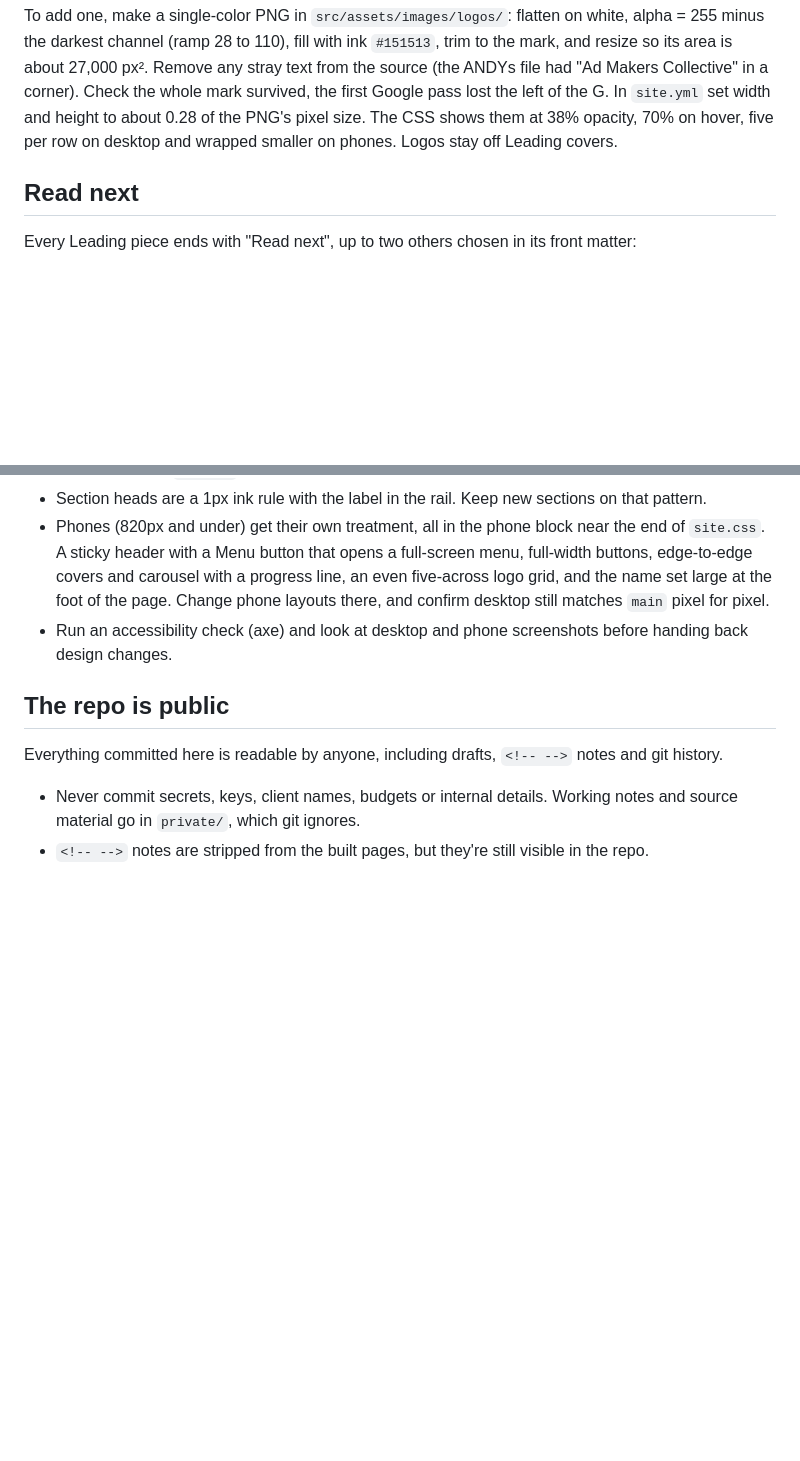
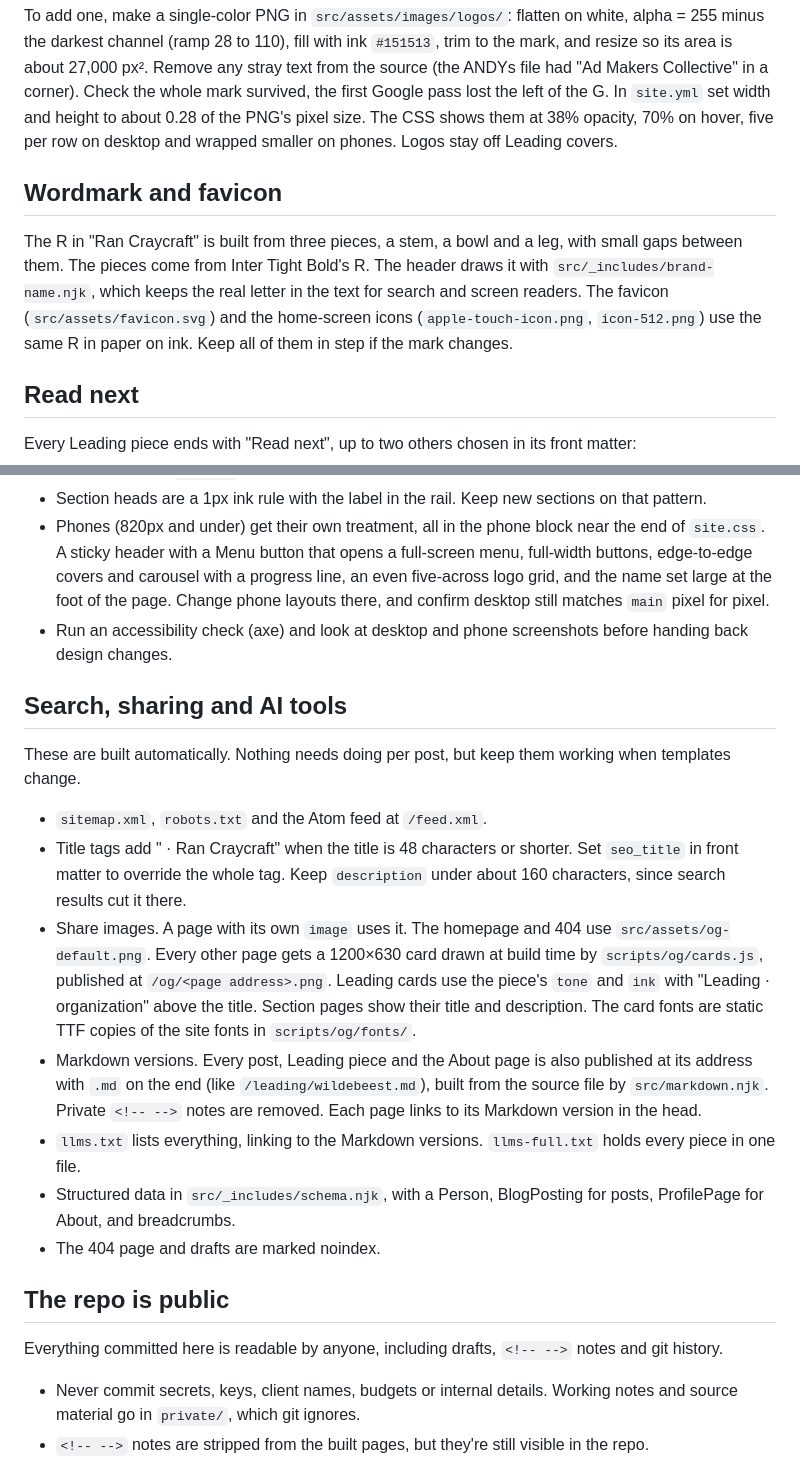
Before and after one commit to rantbot/portfolio, a Markdown page: CLAUDE.md, 2 parts joined by grey strips. Rendered like a GitHub page; blank space fills up the shorter version.

```diff
--- a/CLAUDE.md
+++ b/CLAUDE.md
@@ -63,6 +63,10 @@ A quiet wall sits under the homepage hero and on `/work/` (`src/_includes/logos.
 
 To add one, make a single-color PNG in `src/assets/images/logos/`: flatten on white, alpha = 255 minus the darkest channel (ramp 28 to 110), fill with ink `#151513`, trim to the mark, and resize so its area is about 27,000 px². Remove any stray text from the source (the ANDYs file had "Ad Makers Collective" in a corner). Check the whole mark survived, the first Google pass lost the left of the G. In `site.yml` set width and height to about 0.28 of the PNG's pixel size. The CSS shows them at 38% opacity, 70% on hover, five per row on desktop and wrapped smaller on phones. Logos stay off Leading covers.
 
+## Wordmark and favicon
+
+The R in "Ran Craycraft" is built from three pieces, a stem, a bowl and a leg, with small gaps between them. The pieces come from Inter Tight Bold's R. The header draws it with `src/_includes/brand-name.njk`, which keeps the real letter in the text for search and screen readers. The favicon (`src/assets/favicon.svg`) and the home-screen icons (`apple-touch-icon.png`, `icon-512.png`) use the same R in paper on ink. Keep all of them in step if the mark changes.
+
 ## Read next
 
 Every Leading piece ends with "Read next", up to two others chosen in its front matter:
@@ -94,6 +98,18 @@ The section for the longer pieces about the bigger work is called **Leading**, n
 - Phones (820px and under) get their own treatment, all in the phone block near the end of `site.css`. A sticky header with a Menu button that opens a full-screen menu, full-width buttons, edge-to-edge covers and carousel with a progress line, an even five-across logo grid, and the name set large at the foot of the page. Change phone layouts there, and confirm desktop still matches `main` pixel for pixel.
 - Run an accessibility check (axe) and look at desktop and phone screenshots before handing back design changes.
 
+## Search, sharing and AI tools
+
+These are built automatically. Nothing needs doing per post, but keep them working when templates change.
+
+- `sitemap.xml`, `robots.txt` and the Atom feed at `/feed.xml`.
+- Title tags add " · Ran Craycraft" when the title is 48 characters or shorter. Set `seo_title` in front matter to override the whole tag. Keep `description` under about 160 characters, since search results cut it there.
+- Share images. A page with its own `image` uses it. The homepage and 404 use `src/assets/og-default.png`. Every other page gets a 1200×630 card drawn at build time by `scripts/og/cards.js`, published at `/og/<page address>.png`. Leading cards use the piece's `tone` and `ink` with "Leading · organization" above the title. Section pages show their title and description. The card fonts are static TTF copies of the site fonts in `scripts/og/fonts/`.
+- Markdown versions. Every post, Leading piece and the About page is also published at its address with `.md` on the end (like `/leading/wildebeest.md`), built from the source file by `src/markdown.njk`. Private `<!-- -->` notes are removed. Each page links to its Markdown version in the head.
+- `llms.txt` lists everything, linking to the Markdown versions. `llms-full.txt` holds every piece in one file.
+- Structured data in `src/_includes/schema.njk`, with a Person, BlogPosting for posts, ProfilePage for About, and breadcrumbs.
+- The 404 page and drafts are marked noindex.
+
 ## The repo is public
 
 Everything committed here is readable by anyone, including drafts, `<!-- -->` notes and git history.
```
